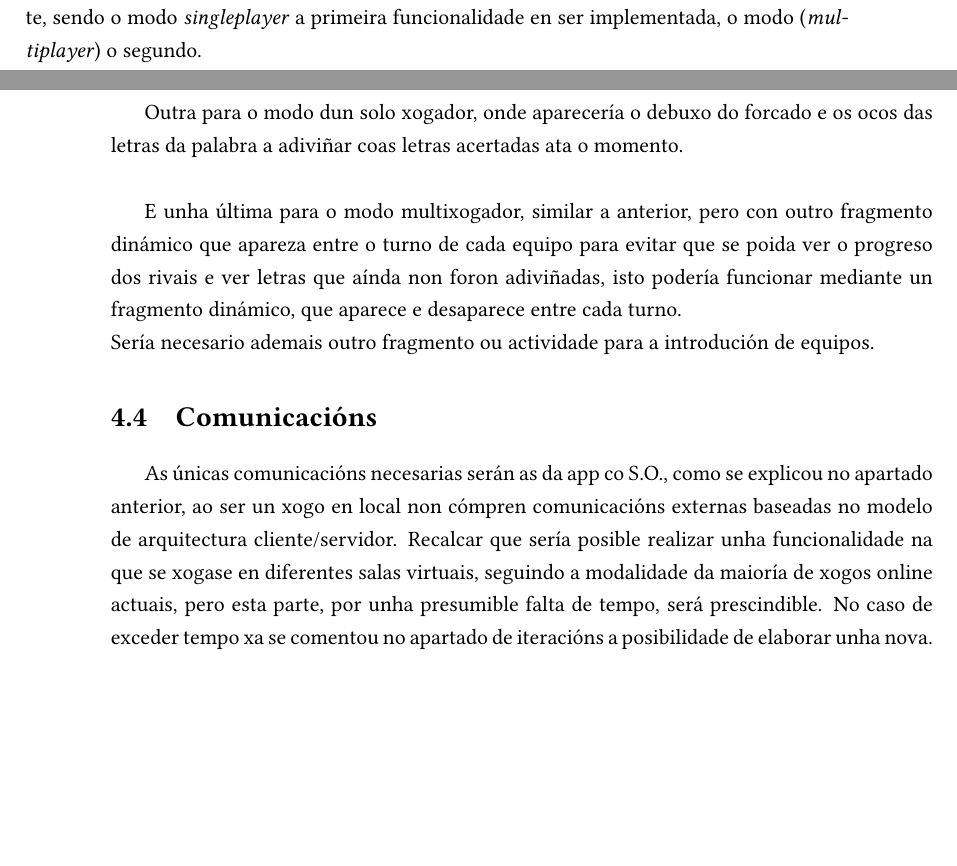
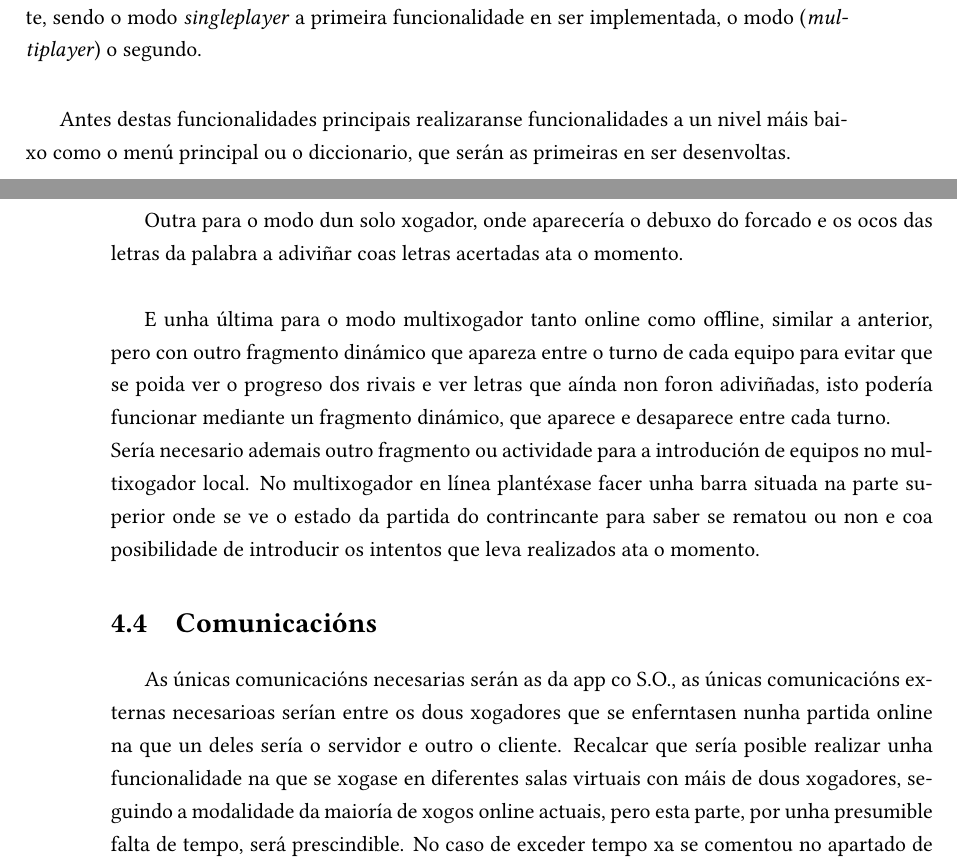
Before and after one commit to xicko7/PS_TraballoTutelado, a LaTeX document (Memoria/PS_Latex/memoria_tfg.tex, which reads Memoria/PS_Latex/contido/deseño.tex, Memoria/PS_Latex/contido/requisitos.tex): two parts of pages 6 and 11 of 12, joined at a grey line, cut so that both start at the same text, the shorter picture padded with empty space. Compiled offline with XeLaTeX.

Commit message:
Cambios no PDF. Inicializada rama exclusiva

```diff
--- a/Memoria/PS_Latex/contido/deseño.tex
+++ b/Memoria/PS_Latex/contido/deseño.tex
@@ -17,11 +17,12 @@ A primeira delas para o menú principal e a configuración, onde se poderá elex
 
 Outra para o modo dun solo xogador, onde aparecería o debuxo do forcado e os ocos das letras da palabra a adiviñar coas letras acertadas ata o momento.\\
 
-E unha última para o modo multixogador, similar a anterior, pero con outro fragmento dinámico que apareza entre o turno de cada equipo para evitar que se poida ver o progreso dos rivais e ver letras que aínda non foron adiviñadas, isto podería funcionar mediante un fragmento dinámico, que aparece e desaparece entre cada turno.\\
-Sería necesario ademais outro fragmento ou actividade para a introdución de equipos.
+E unha última para o modo multixogador tanto online como offline, similar a anterior, pero con outro fragmento dinámico que apareza entre o turno de cada equipo para evitar que se poida ver o progreso dos rivais e ver letras que aínda non foron adiviñadas, isto podería funcionar mediante un fragmento dinámico, que aparece e desaparece entre cada turno.\\
+Sería necesario ademais outro fragmento ou actividade para a introdución de equipos no multixogador local.
+No multixogador en línea plantéxase facer unha barra situada na parte superior onde se ve o estado da partida do contrincante para saber se rematou ou non e coa posibilidade de introducir os intentos que leva realizados ata o momento.
 
 \section {Comunicacións}
-As únicas comunicacións necesarias serán as da app co S.O., como se explicou no apartado anterior, ao ser un xogo en local non cómpren comunicacións externas baseadas no modelo de arquitectura cliente/servidor. Recalcar que sería posible realizar unha funcionalidade na que se xogase en diferentes salas virtuais, seguindo a modalidade da maioría de xogos online actuais, pero esta parte, por unha presumible falta de tempo, será prescindible. No caso de exceder tempo xa se comentou no apartado de iteracións a posibilidade de elaborar unha nova.
+As únicas comunicacións necesarias serán as da app co S.O., as únicas comunicacións externas necesarioas serían entre os dous xogadores que se enferntasen nunha partida online na que un deles sería o servidor e outro o cliente. Recalcar que sería posible realizar unha funcionalidade na que se xogase en diferentes salas virtuais con máis de dous xogadores, seguindo a modalidade da maioría de xogos online actuais, pero esta parte, por unha presumible falta de tempo, será prescindible. No caso de exceder tempo xa se comentou no apartado de iteracións a posibilidade de elaborar unha nova.
 
 \section {Sensores}
 Para a utilización desta aplicación non é necesario ningún hardware específico do dispositivo utilizado, polo que non se utilizarán sensores.
--- a/Memoria/PS_Latex/contido/requisitos.tex
+++ b/Memoria/PS_Latex/contido/requisitos.tex
@@ -8,3 +8,6 @@ Esta aplicación dispoñerá de dúas funcionalidades principais:
 \end{itemize}
 
 A prioridade de implementación das funcionalidades seguirá a orde descrita anteriormente, sendo o modo \textit{singleplayer} a primeira funcionalidade en ser implementada, o modo (\textit{multiplayer}) o segundo. \\
+
+Antes destas funcionalidades principais realizaranse funcionalidades a un nivel máis baixo como o menú principal ou o diccionario, que serán as primeiras en ser desenvoltas. \\
+\begin{center}
```
Also changed, not shown: Memoria/PS_Latex/imaxes/diccionario.png (added), Memoria/PS_Latex/imaxes/menu.png (added), Memoria/PS___TT.pdf, Memoria/PS_Latex/contido/deseño.tex (4 more changed lines), Memoria/PS_Latex/contido/requisitos.tex (3 more changed lines).
